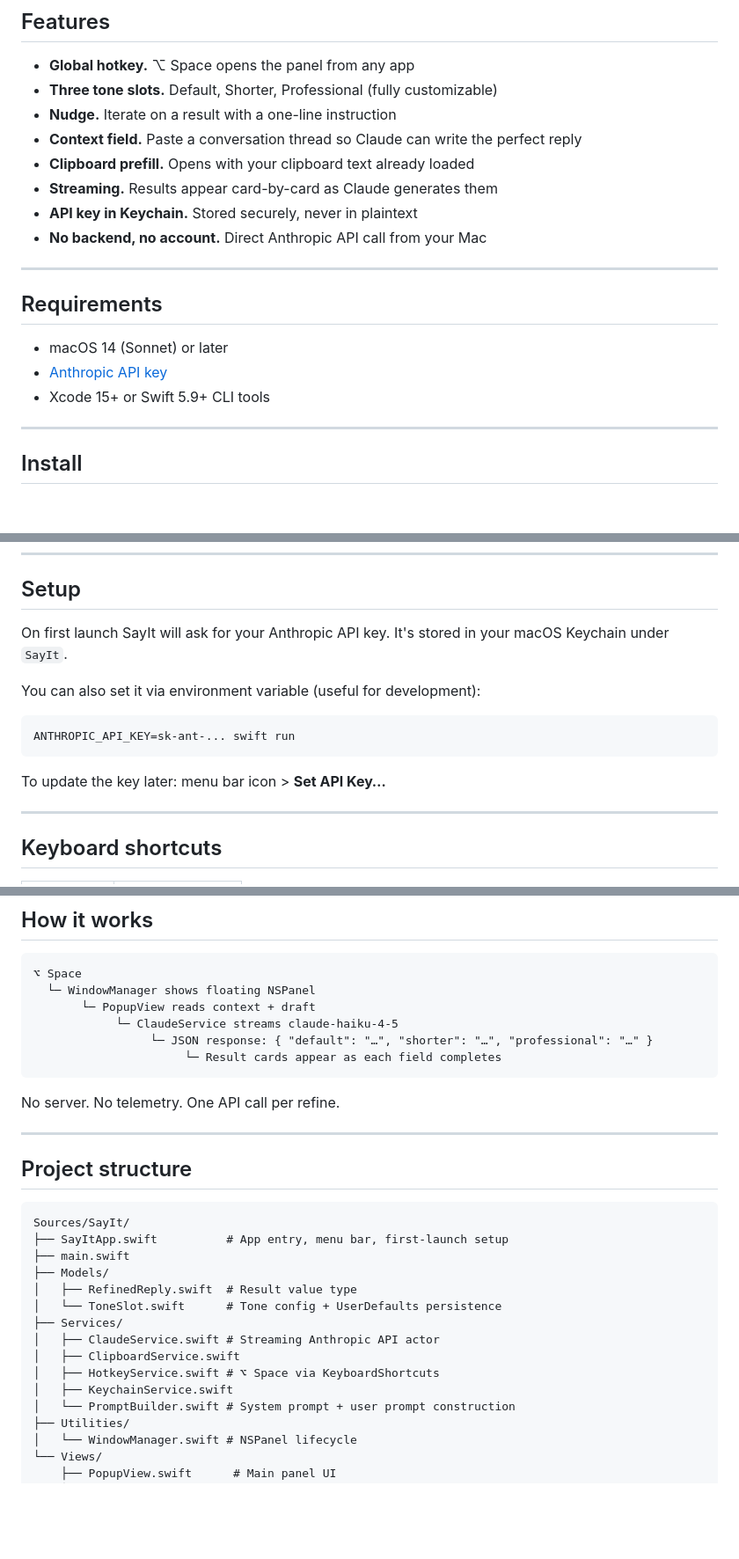
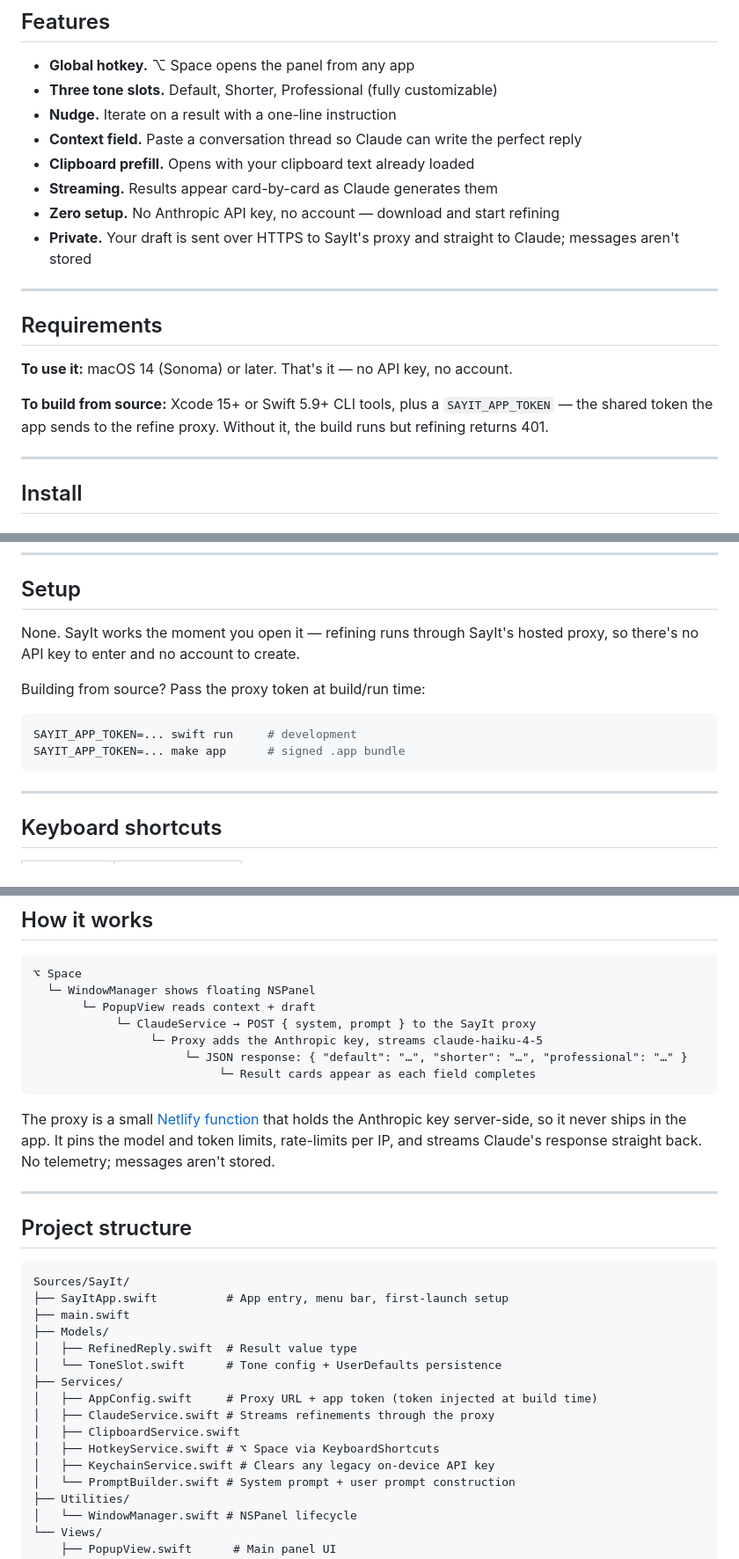
Before and after one commit to muhd-ameen/sayit, a Markdown page: README.md, 3 parts joined by grey strips. Shown at 88% size. Drawn GitHub-style; blank space fills up the shorter version.

Commit message:
Update README for the proxy architecture (no bring-your-own key)
Reflect v1.1.0: zero-setup refining through the hosted proxy. Update
Features, Requirements, Setup, How it works, project structure, and drop
the stale unsigned-DMG/Gatekeeper note (builds are now notarized).

````diff
--- a/README.md
+++ b/README.md
@@ -20,16 +20,16 @@ Press **⌥ Space** anywhere. Type your draft. Get three polished variants insta
 - **Context field.** Paste a conversation thread so Claude can write the perfect reply
 - **Clipboard prefill.** Opens with your clipboard text already loaded
 - **Streaming.** Results appear card-by-card as Claude generates them
-- **API key in Keychain.** Stored securely, never in plaintext
-- **No backend, no account.** Direct Anthropic API call from your Mac
+- **Zero setup.** No Anthropic API key, no account — download and start refining
+- **Private.** Your draft is sent over HTTPS to SayIt's proxy and straight to Claude; messages aren't stored
 
 ---
 
 ## Requirements
 
-- macOS 14 (Sonnet) or later
-- [Anthropic API key](https://console.anthropic.com)
-- Xcode 15+ or Swift 5.9+ CLI tools
+**To use it:** macOS 14 (Sonoma) or later. That's it — no API key, no account.
+
+**To build from source:** Xcode 15+ or Swift 5.9+ CLI tools, plus a `SAYIT_APP_TOKEN` — the shared token the app sends to the refine proxy. Without it, the build runs but refining returns 401.
 
 ---
 
@@ -55,15 +55,14 @@ swift run
 
 ## Setup
 
-On first launch SayIt will ask for your Anthropic API key. It's stored in your macOS Keychain under `SayIt`.
+None. SayIt works the moment you open it — refining runs through SayIt's hosted proxy, so there's no API key to enter and no account to create.
 
-You can also set it via environment variable (useful for development):
+Building from source? Pass the proxy token at build/run time:
 
 ```bash
-ANTHROPIC_API_KEY=sk-ant-... swift run
+SAYIT_APP_TOKEN=... swift run     # development
+SAYIT_APP_TOKEN=... make app      # signed .app bundle
 ```
-
-To update the key later: menu bar icon > **Set API Key…**
 
 ---
 
@@ -102,12 +101,13 @@ Change them to anything: "Friendly", "Brutal honesty", "Gen Z", whatever fits yo
 ⌥ Space
   └─ WindowManager shows floating NSPanel
        └─ PopupView reads context + draft
-            └─ ClaudeService streams claude-haiku-4-5
-                 └─ JSON response: { "default": "…", "shorter": "…", "professional": "…" }
-                      └─ Result cards appear as each field completes
+            └─ ClaudeService → POST { system, prompt } to the SayIt proxy
+                 └─ Proxy adds the Anthropic key, streams claude-haiku-4-5
+                      └─ JSON response: { "default": "…", "shorter": "…", "professional": "…" }
+                           └─ Result cards appear as each field completes
 ```
 
-No server. No telemetry. One API call per refine.
+The proxy is a small [Netlify function](site/netlify/functions/refine.mts) that holds the Anthropic key server-side, so it never ships in the app. It pins the model and token limits, rate-limits per IP, and streams Claude's response straight back. No telemetry; messages aren't stored.
 
 ---
 
@@ -121,10 +121,11 @@ Sources/SayIt/
 │   ├── RefinedReply.swift  # Result value type
 │   └── ToneSlot.swift      # Tone config + UserDefaults persistence
 ├── Services/
-│   ├── ClaudeService.swift # Streaming Anthropic API actor
+│   ├── AppConfig.swift     # Proxy URL + app token (token injected at build time)
+│   ├── ClaudeService.swift # Streams refinements through the proxy
 │   ├── ClipboardService.swift
 │   ├── HotkeyService.swift # ⌥ Space via KeyboardShortcuts
-│   ├── KeychainService.swift
+│   ├── KeychainService.swift # Clears any legacy on-device API key
 │   └── PromptBuilder.swift # System prompt + user prompt construction
 ├── Utilities/
 │   └── WindowManager.swift # NSPanel lifecycle
````
Also changed, not shown: other parts of README.md (+1 -2 lines).
